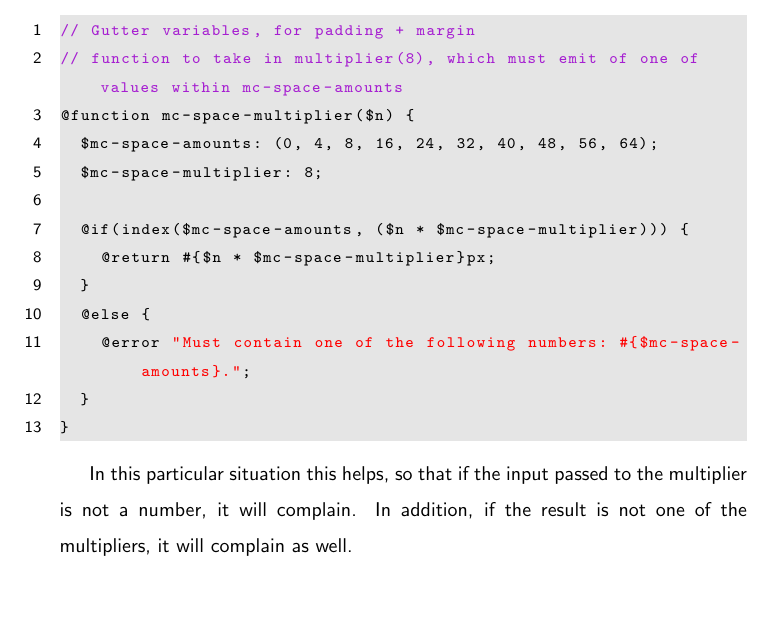
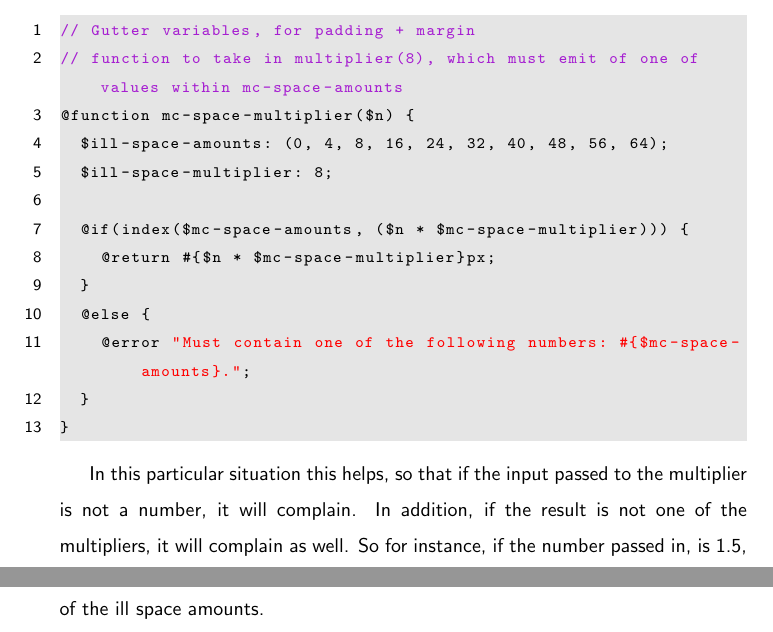
Before and after one commit to razroo/angular-content, a LaTeX document (main.tex, which reads sass-error-reporting/sass-error-reporting.tex): part of page 31 of 73 before the commit and two parts of pages 31 and 32 of 74 after it, the two joined at a grey line, cut so that both start at the same text, the shorter picture padded with empty space. Compiled offline with pdfLaTeX.

Commit message:
Add content to paragraph specifying reason for creating error reporting for app.

```diff
--- a/sass-error-reporting/sass-error-reporting.tex
+++ b/sass-error-reporting/sass-error-reporting.tex
@@ -17,8 +17,8 @@ it is used in
 // Gutter variables, for padding + margin
 // function to take in multiplier(8), which must emit of one of values within mc-space-amounts
 @function mc-space-multiplier($n) {
-  $mc-space-amounts: (0, 4, 8, 16, 24, 32, 40, 48, 56, 64);
-  $mc-space-multiplier: 8;
+  $ill-space-amounts: (0, 4, 8, 16, 24, 32, 40, 48, 56, 64);
+  $ill-space-multiplier: 8;
 
   @if(index($mc-space-amounts, ($n * $mc-space-multiplier))) {
     @return #{$n * $mc-space-multiplier}px;
@@ -31,4 +31,6 @@ it is used in
 
 In this particular situation this helps, so that if the input passed to the
 multiplier is not a number, it will complain. In addition, if the result is not
-one of the multipliers, it will complain as well.
+one of the multipliers, it will complain as well. So for instance, if the number
+passed in, is 1.5, it will cause the function to error out, being that there is
+no number 12, that is one of the ill space amounts.
```
